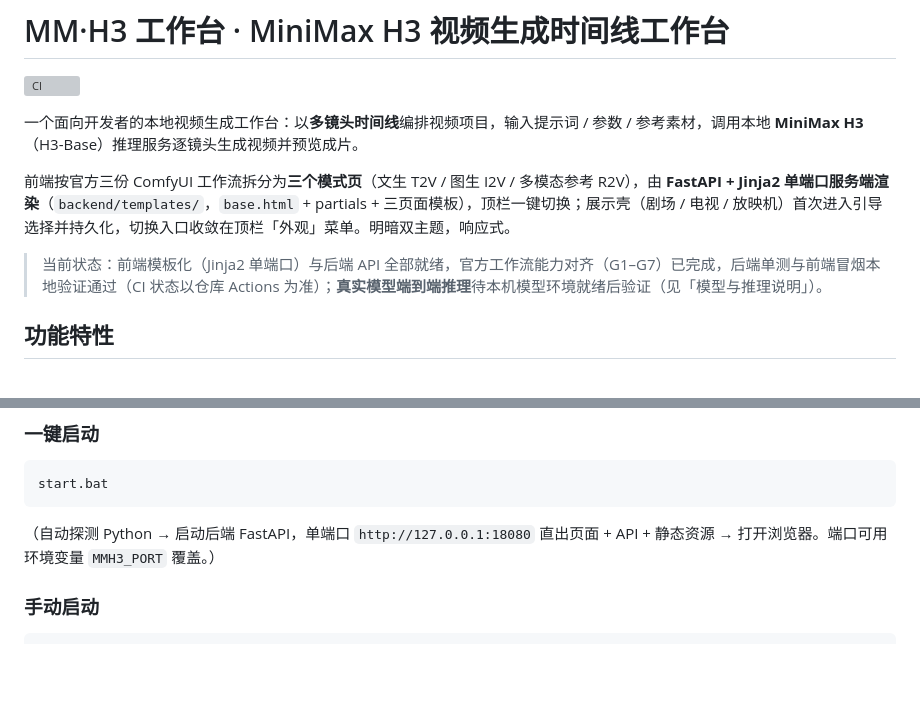
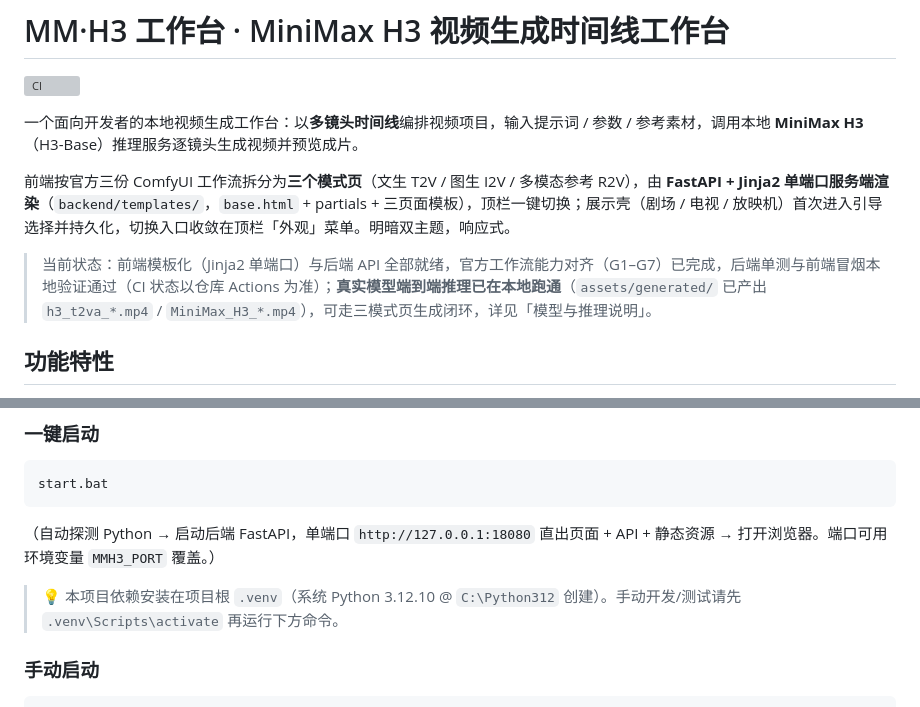
Before and after one commit to ReSerendipity/MiniMax-H3-Lite, a Markdown page: README.md, 2 parts joined by grey strips. GitHub-like rendering; blank space fills up the shorter version; grey boxes are pictures that could not be loaded.

Commit message:
docs(README): 标注真实推理已跑通 + 补充 .venv，新增六大项目文档整理核对

````diff
--- a/README.md
+++ b/README.md
@@ -6,7 +6,7 @@
 
 前端按官方三份 ComfyUI 工作流拆分为**三个模式页**（文生 T2V / 图生 I2V / 多模态参考 R2V），由 **FastAPI + Jinja2 单端口服务端渲染**（`backend/templates/`，`base.html` + partials + 三页面模板），顶栏一键切换；展示壳（剧场 / 电视 / 放映机）首次进入引导选择并持久化，切换入口收敛在顶栏「外观」菜单。明暗双主题，响应式。
 
-> 当前状态：前端模板化（Jinja2 单端口）与后端 API 全部就绪，官方工作流能力对齐（G1–G7）已完成，后端单测与前端冒烟本地验证通过（CI 状态以仓库 Actions 为准）；**真实模型端到端推理**待本机模型环境就绪后验证（见「模型与推理说明」）。
+> 当前状态：前端模板化（Jinja2 单端口）与后端 API 全部就绪，官方工作流能力对齐（G1–G7）已完成，后端单测与前端冒烟本地验证通过（CI 状态以仓库 Actions 为准）；**真实模型端到端推理已在本地跑通**（`assets/generated/` 已产出 `h3_t2va_*.mp4` / `MiniMax_H3_*.mp4`），可走三模式页生成闭环，详见「模型与推理说明」。
 
 ## 功能特性
 
@@ -49,6 +49,8 @@ start.bat
 ```
 
 （自动探测 Python → 启动后端 FastAPI，单端口 `http://127.0.0.1:18080` 直出页面 + API + 静态资源 → 打开浏览器。端口可用环境变量 `MMH3_PORT` 覆盖。）
+
+> 💡 本项目依赖安装在项目根 `.venv`（系统 Python 3.12.10 @ `C:\Python312` 创建）。手动开发/测试请先 `.venv\Scripts\activate` 再运行下方命令。
 
 ### 手动启动
 
````
